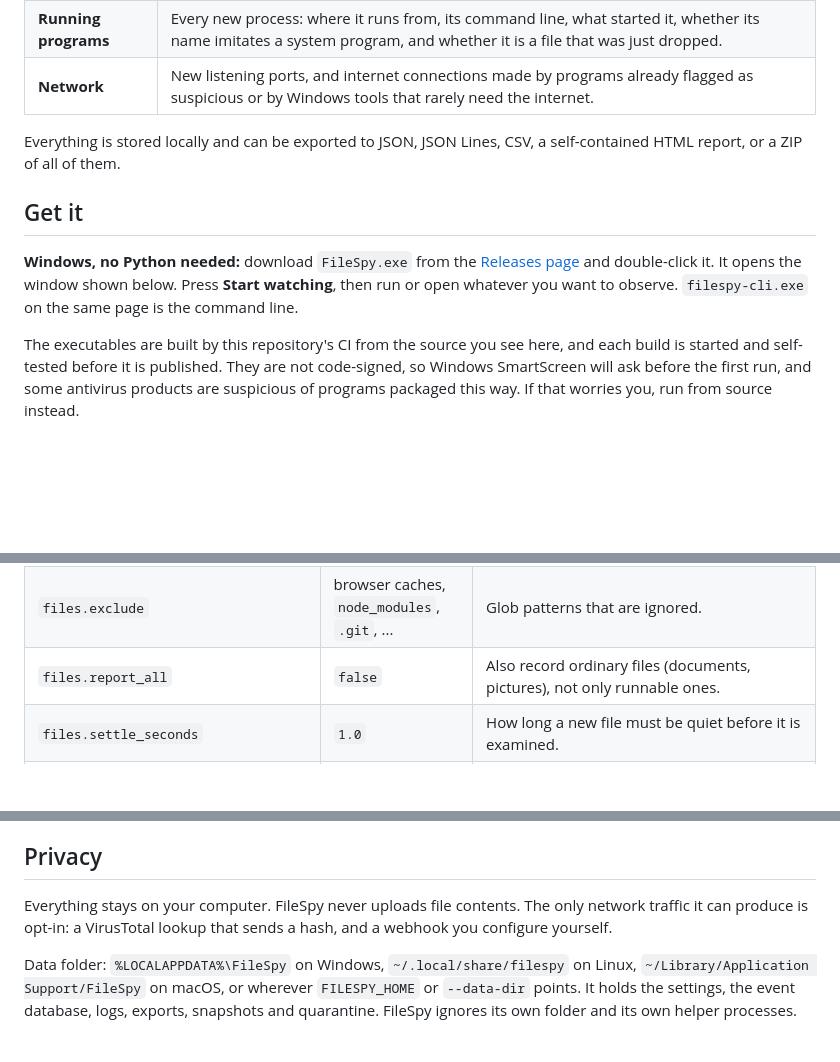
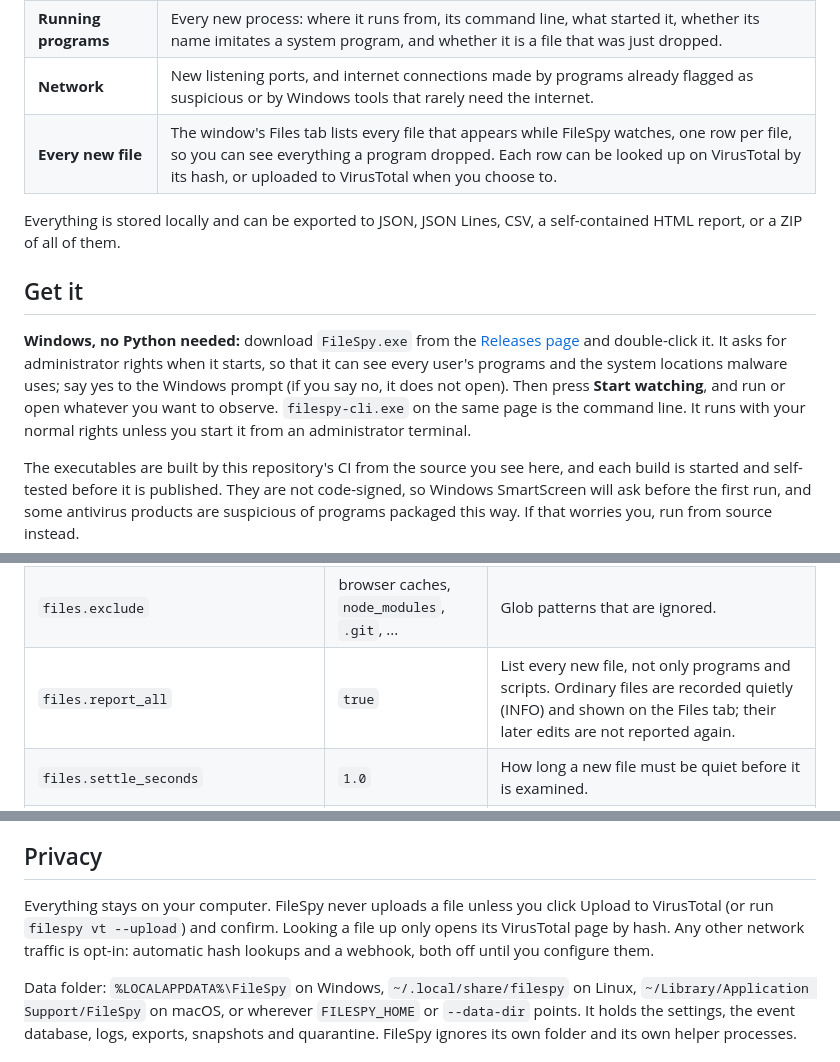
Before and after one commit to Eabusham2/New-File-spy, a Markdown page: README.md, 3 parts joined by grey strips. Drawn GitHub-style; blank space fills up the shorter version.

```diff
--- a/README.md
+++ b/README.md
@@ -21,6 +21,7 @@ Runs on Windows 10/11 (the main target), Linux and macOS. Python 3.10 or newer.
 | **Security settings** | Tampering with Microsoft Defender, the firewall, UAC, SmartScreen, Windows Update, proxy and DNS, remote access, credential protection, script policy, event logging, file associations, root certificates and more (over 300 Windows settings), the hosts file, and on Linux/macOS accounts, sudo, SSH, PAM, kernel hardening, Gatekeeper, SIP and FileVault. |
 | **Running programs** | Every new process: where it runs from, its command line, what started it, whether its name imitates a system program, and whether it is a file that was just dropped. |
 | **Network** | New listening ports, and internet connections made by programs already flagged as suspicious or by Windows tools that rarely need the internet. |
+| **Every new file** | The window's Files tab lists every file that appears while FileSpy watches, one row per file, so you can see everything a program dropped. Each row can be looked up on VirusTotal by its hash, or uploaded to VirusTotal when you choose to. |
 
 Everything is stored locally and can be exported to JSON, JSON Lines, CSV, a
 self-contained HTML report, or a ZIP of all of them.
@@ -29,8 +30,12 @@ self-contained HTML report, or a ZIP of all of them.
 
 **Windows, no Python needed:** download `FileSpy.exe` from the
 [Releases page](https://github.com/Eabusham2/New-File-spy/releases) and double-click it.
-It opens the window shown below. Press **Start watching**, then run or open whatever you
-want to observe. `filespy-cli.exe` on the same page is the command line.
+It asks for administrator rights when it starts, so that it can see every user's programs
+and the system locations malware uses; say yes to the Windows prompt (if you say no, it
+does not open). Then press
+**Start watching**, and run or open whatever you want to observe. `filespy-cli.exe` on the
+same page is the command line. It runs with your normal rights unless you start it from an
+administrator terminal.
 
 The executables are built by this repository's CI from the source you see here, and each
 build is started and self-tested before it is published. They are not code-signed, so
@@ -166,7 +177,7 @@ The settings you are most likely to change:
 | `files.use_default_paths` | `true` | Watch the standard drop locations for this operating system. |
 | `files.paths` | empty | Extra folders to watch. |
 | `files.exclude` | browser caches, `node_modules`, `.git`, ... | Glob patterns that are ignored. |
-| `files.report_all` | `false` | Also record ordinary files (documents, pictures), not only runnable ones. |
+| `files.report_all` | `true` | List every new file, not only programs and scripts. Ordinary files are recorded quietly (INFO) and shown on the Files tab; their later edits are not reported again. |
 | `files.settle_seconds` | `1.0` | How long a new file must be quiet before it is examined. |
 | `processes.interval` | `0.5` | Seconds between checks for new programs. |
 | `processes.record_all` | `false` | Store every program start, not only suspicious ones. |
@@ -245,9 +274,10 @@ The rules are data, not code: see `src/filespy/data/rules.json` and
 
 ## Privacy
 
-Everything stays on your computer. FileSpy never uploads file contents. The only network
-traffic it can produce is opt-in: a VirusTotal lookup that sends a hash, and a webhook
-you configure yourself.
+Everything stays on your computer. FileSpy never uploads a file unless you click Upload to
+VirusTotal (or run `filespy vt --upload`) and confirm. Looking a file up only opens its
+VirusTotal page by hash. Any other network traffic is opt-in: automatic hash lookups and a
+webhook, both off until you configure them.
 
 Data folder: `%LOCALAPPDATA%\FileSpy` on Windows, `~/.local/share/filespy` on Linux,
 `~/Library/Application Support/FileSpy` on macOS, or wherever `FILESPY_HOME` or
```
Also changed, not shown: other parts of README.md (+25 -1 lines), docs/screenshot-files.png (added), 9 other files.
